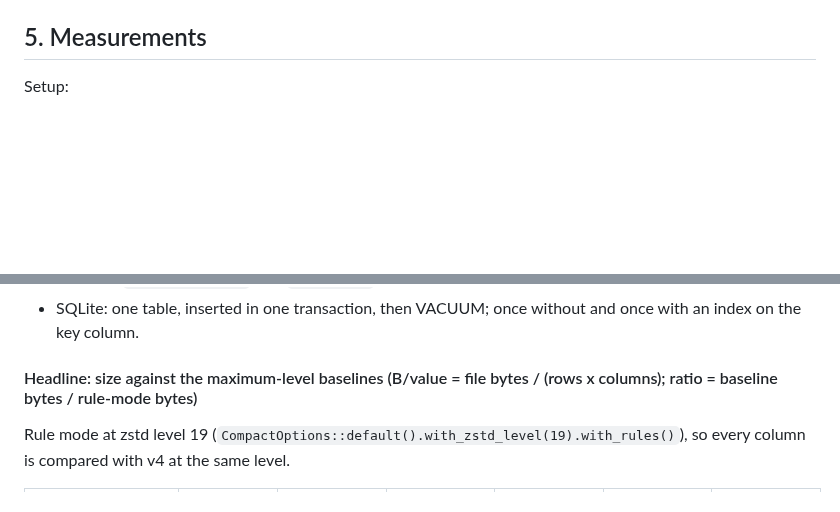
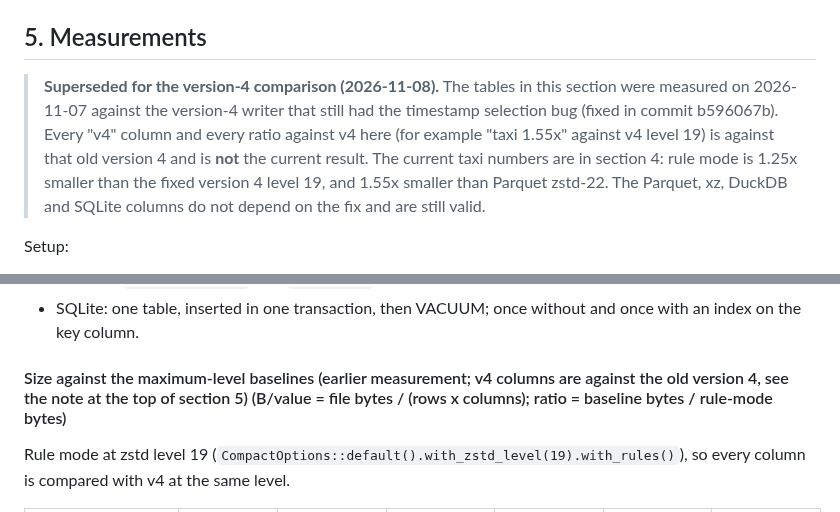
Before and after one commit to arunkatherashala/Kore, a Markdown page: docs/kore_rule_mode.md, 2 parts joined by grey strips. Drawn GitHub-style; blank space fills up the shorter version.

Commit message:
docs: mark section 5 v4 comparisons as measured against the old version 4
The taxi 1.55x figure against v4 level 19 in the section 5 tables predates the
version-4 timestamp selection fix; section 4 holds the current result (1.25x
against the fixed v4, 1.55x against Parquet zstd-22).

Co-Authored-By: Claude Opus 5.5 <noreply@anthropic.com>

```diff
--- a/docs/kore_rule_mode.md
+++ b/docs/kore_rule_mode.md
@@ -294,6 +294,8 @@ on 2026-11-08 with the same scripts and gave the same sizes as before (they do n
 
 ## 5. Measurements
 
+> **Superseded for the version-4 comparison (2026-11-08).** The tables in this section were measured on 2026-11-07 against the version-4 writer that still had the timestamp selection bug (fixed in commit b596067b). Every "v4" column and every ratio against v4 here (for example "taxi 1.55x" against v4 level 19) is against that old version 4 and is **not** the current result. The current taxi numbers are in section 4: rule mode is 1.25x smaller than the fixed version 4 level 19, and 1.55x smaller than Parquet zstd-22. The Parquet, xz, DuckDB and SQLite columns do not depend on the fix and are still valid.
+
 Setup:
 
 * One run per dataset and size, on one machine (Windows 11, 8 logical CPUs, release build), on 2026-11-07/08.
@@ -358,7 +360,7 @@ Other formats are written from the same values, with exact bits, via Arrow buffe
 * SQLite: one table, inserted in one transaction, then VACUUM; once without and once with an index on the
   key column.
 
-#### Headline: size against the maximum-level baselines (B/value = file bytes / (rows x columns); ratio = baseline bytes / rule-mode bytes)
+#### Size against the maximum-level baselines (earlier measurement; v4 columns are against the old version 4, see the note at the top of section 5) (B/value = file bytes / (rows x columns); ratio = baseline bytes / rule-mode bytes)
 
 Rule mode at zstd level 19 (`CompactOptions::default().with_zstd_level(19).with_rules()`), so every column is compared with v4 at the same level.
 
```
